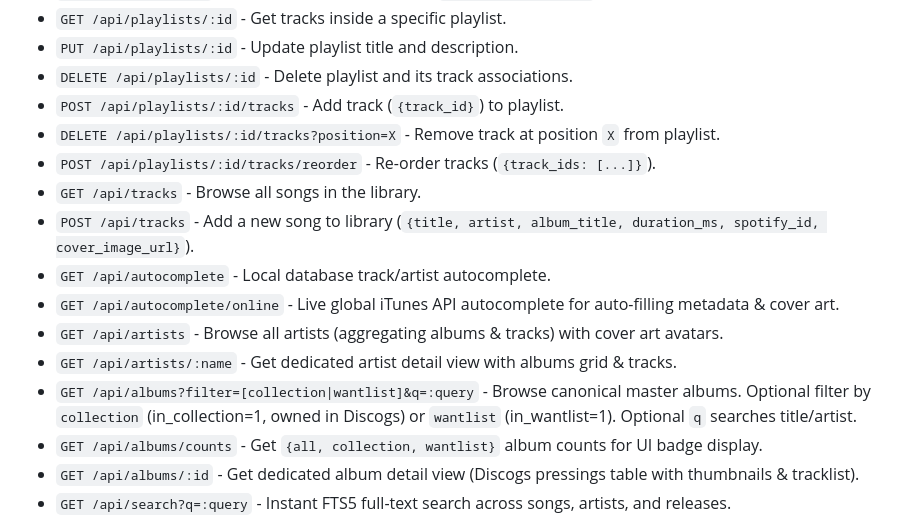
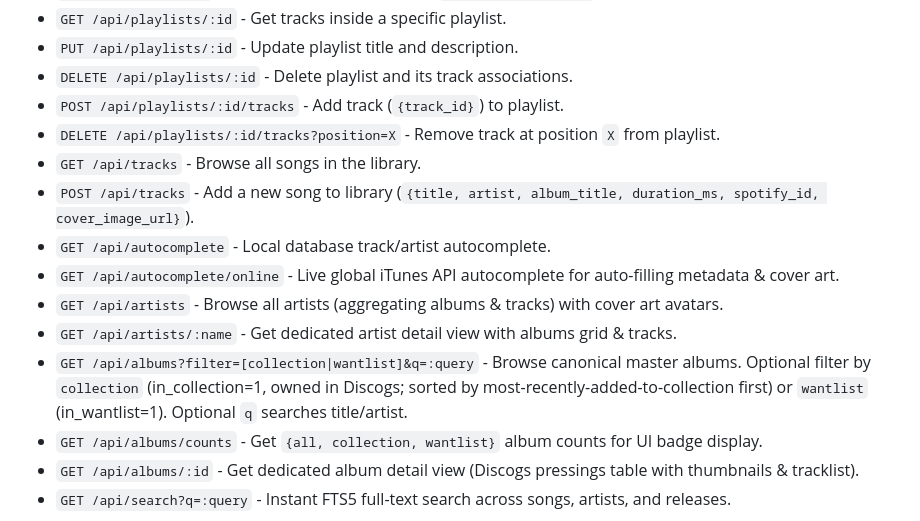
Before and after one commit to danielfalbo/groovebox, a Markdown page: README.md, the part around the change. GitHub-like rendering.

```diff
--- a/README.md
+++ b/README.md
@@ -64,14 +64,13 @@ Access the UI locally at `http://localhost:8080`.
 - `DELETE /api/playlists/:id` - Delete playlist and its track associations.
 - `POST /api/playlists/:id/tracks` - Add track (`{track_id}`) to playlist.
 - `DELETE /api/playlists/:id/tracks?position=X` - Remove track at position `X` from playlist.
-- `POST /api/playlists/:id/tracks/reorder` - Re-order tracks (`{track_ids: [...]}`).
 - `GET /api/tracks` - Browse all songs in the library.
 - `POST /api/tracks` - Add a new song to library (`{title, artist, album_title, duration_ms, spotify_id, cover_image_url}`).
 - `GET /api/autocomplete` - Local database track/artist autocomplete.
 - `GET /api/autocomplete/online` - Live global iTunes API autocomplete for auto-filling metadata & cover art.
 - `GET /api/artists` - Browse all artists (aggregating albums & tracks) with cover art avatars.
 - `GET /api/artists/:name` - Get dedicated artist detail view with albums grid & tracks.
-- `GET /api/albums?filter=[collection|wantlist]&q=:query` - Browse canonical master albums. Optional filter by `collection` (in_collection=1, owned in Discogs) or `wantlist` (in_wantlist=1). Optional `q` searches title/artist.
+- `GET /api/albums?filter=[collection|wantlist]&q=:query` - Browse canonical master albums. Optional filter by `collection` (in_collection=1, owned in Discogs; sorted by most-recently-added-to-collection first) or `wantlist` (in_wantlist=1). Optional `q` searches title/artist.
 - `GET /api/albums/counts` - Get `{all, collection, wantlist}` album counts for UI badge display.
 - `GET /api/albums/:id` - Get dedicated album detail view (Discogs pressings table with thumbnails & tracklist).
 - `GET /api/search?q=:query` - Instant FTS5 full-text search across songs, artists, and releases.
```
Also changed, not shown: AGENTS.md (+21 -5 lines), PLAN.md (deleted, +0 -75 lines).
